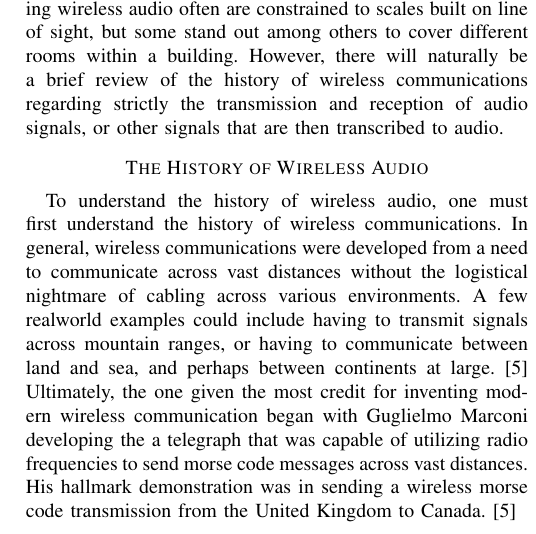
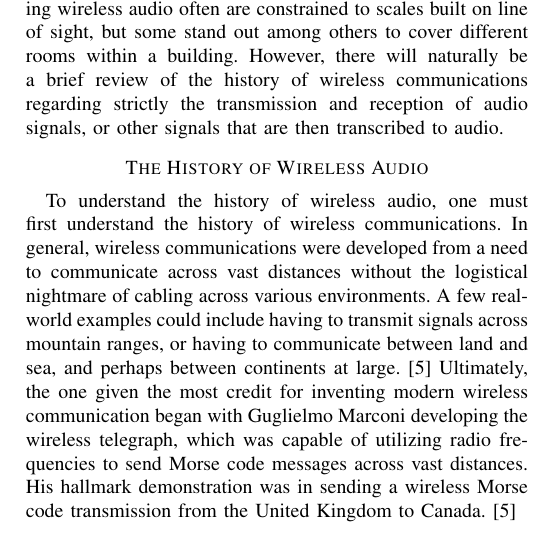
Before and after one commit to diego-ruben-cruz/CMPE189-ProjectRepo-Fall-2023, a LaTeX paper (cmpe189_report.tex): part of one column of page 1 of 3, cut so that both start at the same text. Compiled offline with pdfLaTeX.

Commit message:
Update cmpe189_report.tex

```diff
--- a/cmpe189_report.tex
+++ b/cmpe189_report.tex
@@ -74,9 +74,9 @@
 environments. A few realworld examples could include having to transmit signals across
 mountain ranges, or having to communicate between land and sea, and perhaps between
 continents at large.\cite{noauthor_ericsson_2001} Ultimately, the one given the most credit
-for inventing modern wireless communication began with Guglielmo Marconi developing the a
-telegraph that was capable of utilizing radio frequencies to send morse code messages across
-vast distances. His hallmark demonstration was in sending a wireless morse code transmission
+for inventing modern wireless communication began with Guglielmo Marconi developing the
+wireless telegraph, which was capable of utilizing radio frequencies to send Morse code messages across
+vast distances. His hallmark demonstration was in sending a wireless Morse code transmission
 from the United Kingdom to Canada.\cite{noauthor_ericsson_2001}
 
 Following innovations in communications hardware such as the triode and the vacuum tube
```
